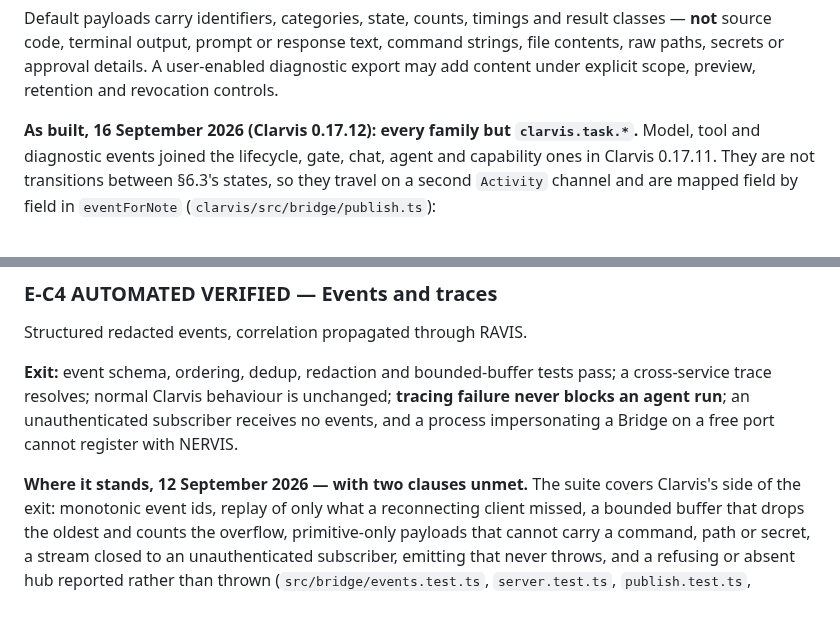
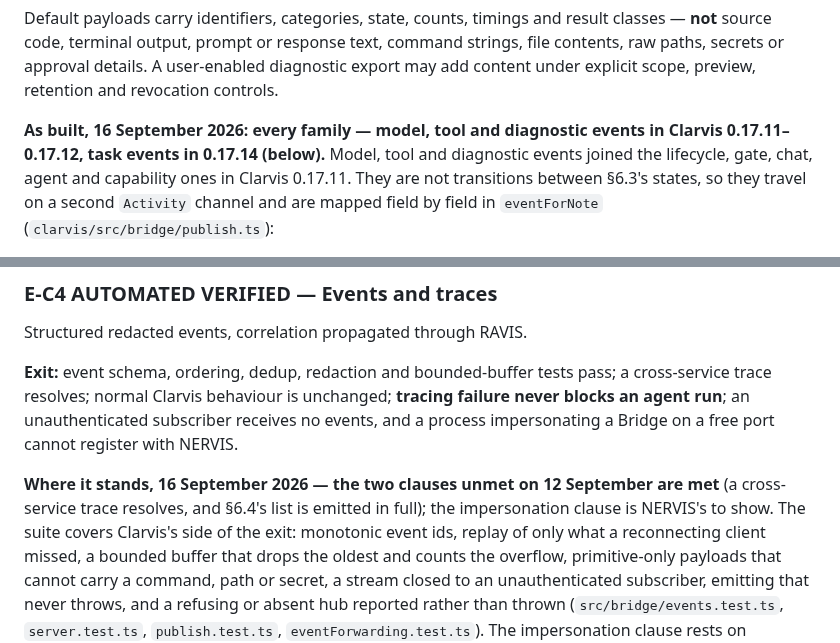
Before and after one commit to Krimkerre/NERVIS-ecosystem, a Markdown page: CLARVIS.md, 2 parts joined by grey strips. Rendered like a GitHub page; blank space fills up the shorter version.

Commit message:
Bring two CLARVIS.md headings up to date with the complete event list
Co-Authored-By: Claude Opus 5 <noreply@anthropic.com>

```diff
--- a/CLARVIS.md
+++ b/CLARVIS.md
@@ -684,7 +684,7 @@ Default payloads carry identifiers, categories, state, counts, timings and resul
 raw paths, secrets or approval details. A user-enabled diagnostic export may add content under
 explicit scope, preview, retention and revocation controls.
 
-**As built, 16 September 2026 (Clarvis 0.17.12): every family but `clarvis.task.*`.** Model, tool
+**As built, 16 September 2026: every family — model, tool and diagnostic events in Clarvis 0.17.11–0.17.12, task events in 0.17.14 (below).** Model, tool
 and diagnostic events joined the lifecycle, gate, chat, agent and capability ones in Clarvis 0.17.11.
 They are not transitions between §6.3's states, so they travel on a second `Activity` channel and
 are mapped field by field in `eventForNote` (`clarvis/src/bridge/publish.ts`):
@@ -1037,7 +1037,7 @@ trace resolves; normal Clarvis behaviour is unchanged; **tracing failure never b
 run**; an unauthenticated subscriber receives no events, and a process impersonating a Bridge on
 a free port cannot register with NERVIS.
 
-**Where it stands, 12 September 2026 — with two clauses unmet.** The suite covers Clarvis's side
+**Where it stands, 16 September 2026 — the two clauses unmet on 12 September are met** (a cross-service trace resolves, and §6.4's list is emitted in full); the impersonation clause is NERVIS's to show. The suite covers Clarvis's side
 of the exit: monotonic event ids, replay of only what a reconnecting client missed, a bounded
 buffer that drops the oldest and counts the overflow, primitive-only payloads that cannot carry a
 command, path or secret, a stream closed to an unauthenticated subscriber, emitting that never
```
